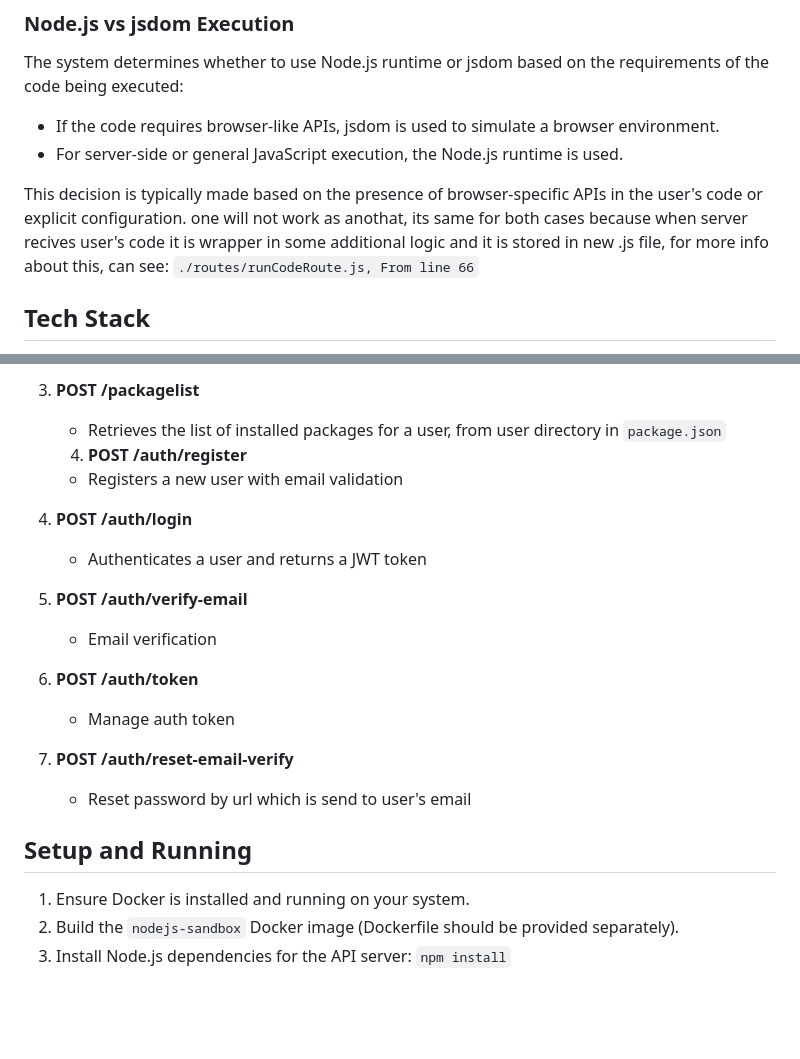
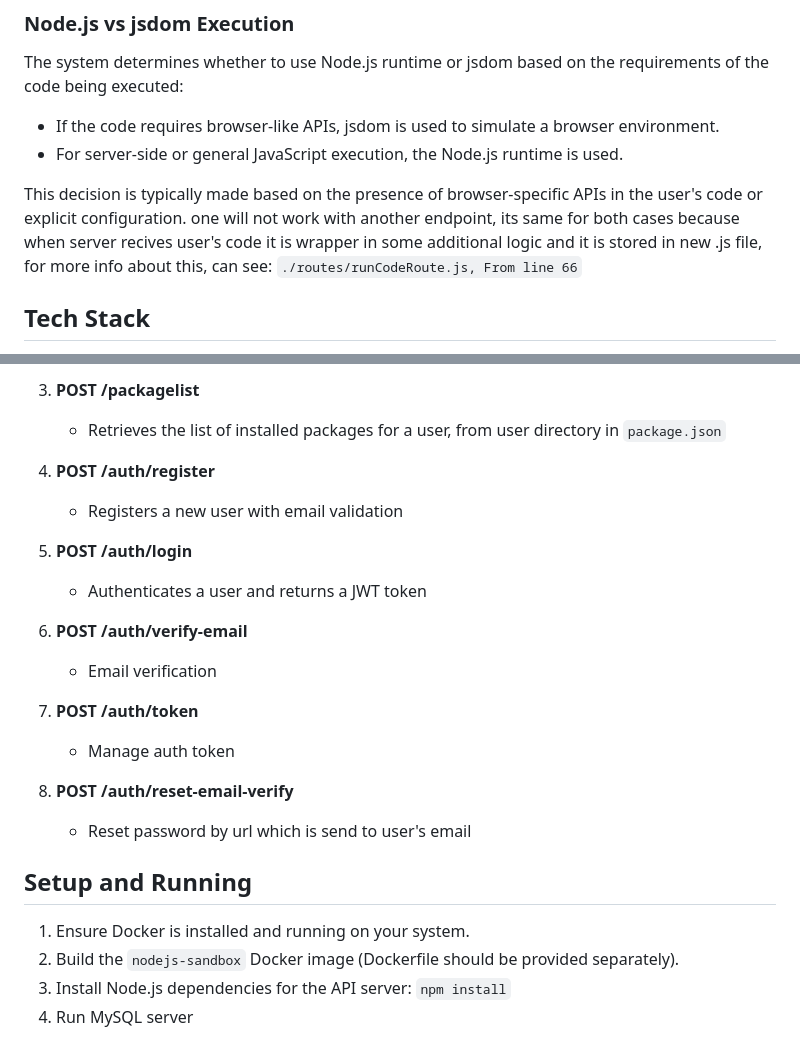
Before and after one commit to Achi00/editor-server, a Markdown page: readme.md, 2 parts joined by grey strips. Rendered like a GitHub page; blank space fills up the shorter version.

```diff
--- a/readme.md
+++ b/readme.md
@@ -51,7 +51,7 @@ The system determines whether to use Node.js runtime or jsdom based on the requi
 - If the code requires browser-like APIs, jsdom is used to simulate a browser environment.
 - For server-side or general JavaScript execution, the Node.js runtime is used.
 
-This decision is typically made based on the presence of browser-specific APIs in the user's code or explicit configuration. one will not work as anothat, its same for both cases because when server recives user's code it is wrapper in some additional logic and it is stored in new .js file, for more info about this, can see:
+This decision is typically made based on the presence of browser-specific APIs in the user's code or explicit configuration. one will not work with another endpoint, its same for both cases because when server recives user's code it is wrapper in some additional logic and it is stored in new .js file, for more info about this, can see:
 `./routes/runCodeRoute.js, From line 66`
 
 ## Tech Stack
@@ -80,21 +80,21 @@ This decision is typically made based on the presence of browser-specific APIs i
 
    - Retrieves the list of installed packages for a user, from user directory in `package.json`
 
-   4. **POST /auth/register**
+4. **POST /auth/register**
 
    - Registers a new user with email validation
 
-4. **POST /auth/login**
+5. **POST /auth/login**
 
    - Authenticates a user and returns a JWT token
 
-5. **POST /auth/verify-email**
+6. **POST /auth/verify-email**
 
    - Email verification
 
-6. **POST /auth/token**
+7. **POST /auth/token**
    - Manage auth token
-7. **POST /auth/reset-email-verify**
+8. **POST /auth/reset-email-verify**
    - Reset password by url which is send to user's email
 
 ## Setup and Running
@@ -103,3 +103,4 @@ This decision is typically made based on the presence of browser-specific APIs i
 2. Build the `nodejs-sandbox` Docker image (Dockerfile should be provided separately).
 3. Install Node.js dependencies for the API server:
    `npm install`
+4. Run MySQL server
```
